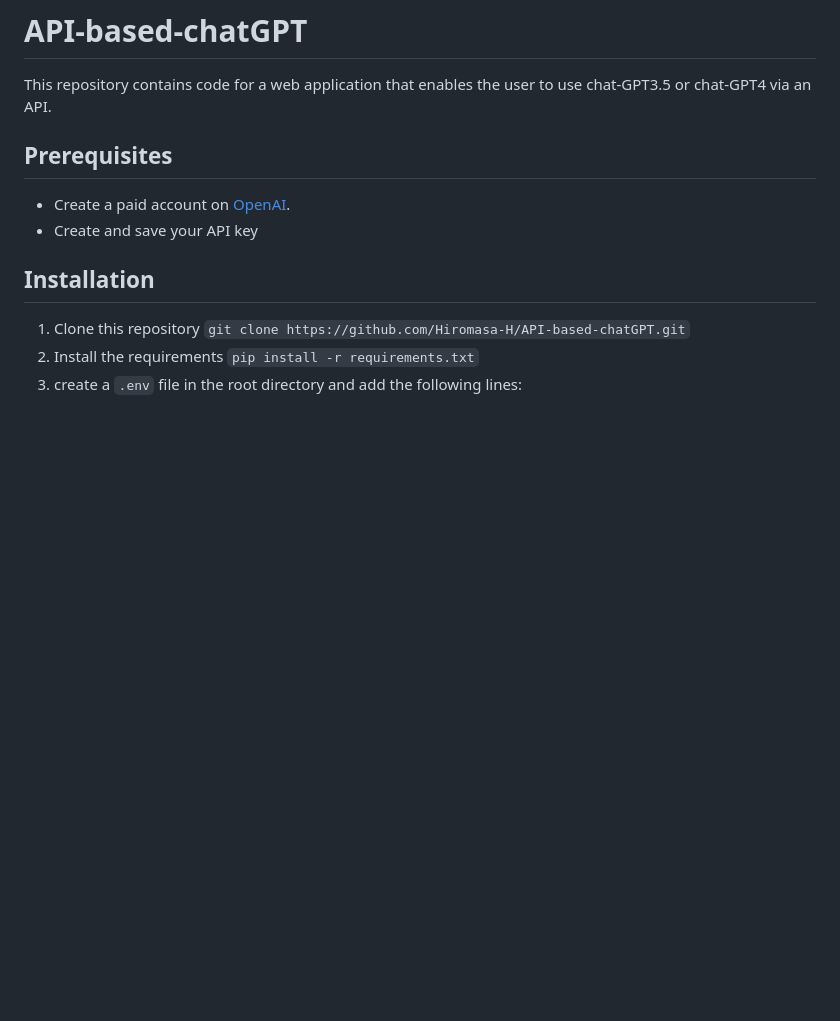
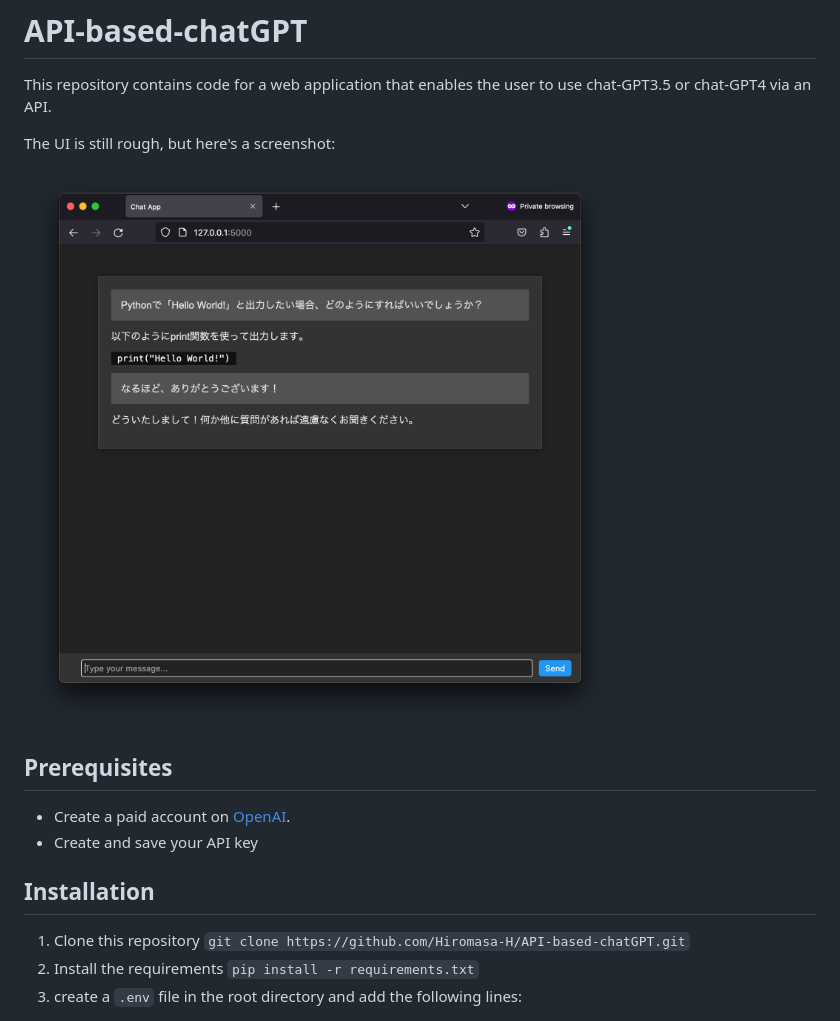
Before and after one commit to Hiromasa-H/API-based-chatGPT, a Markdown page: readme.md, the part around the change. GitHub-like rendering; pictures changed too: readme_content/screenshot.png (added); blank space fills up the shorter version.

Commit message:
added screenshot

```diff
--- a/readme.md
+++ b/readme.md
@@ -1,6 +1,10 @@
 # API-based-chatGPT
 
 This repository contains code for a web application that enables the user to use chat-GPT3.5 or chat-GPT4 via an API.
+
+The UI is still rough, but here's a screenshot:
+
+![](readme_content/screenshot.png)
 
 ## Prerequisites
 
```
Also changed, not shown: readme_content/screenshot2.png (added).
